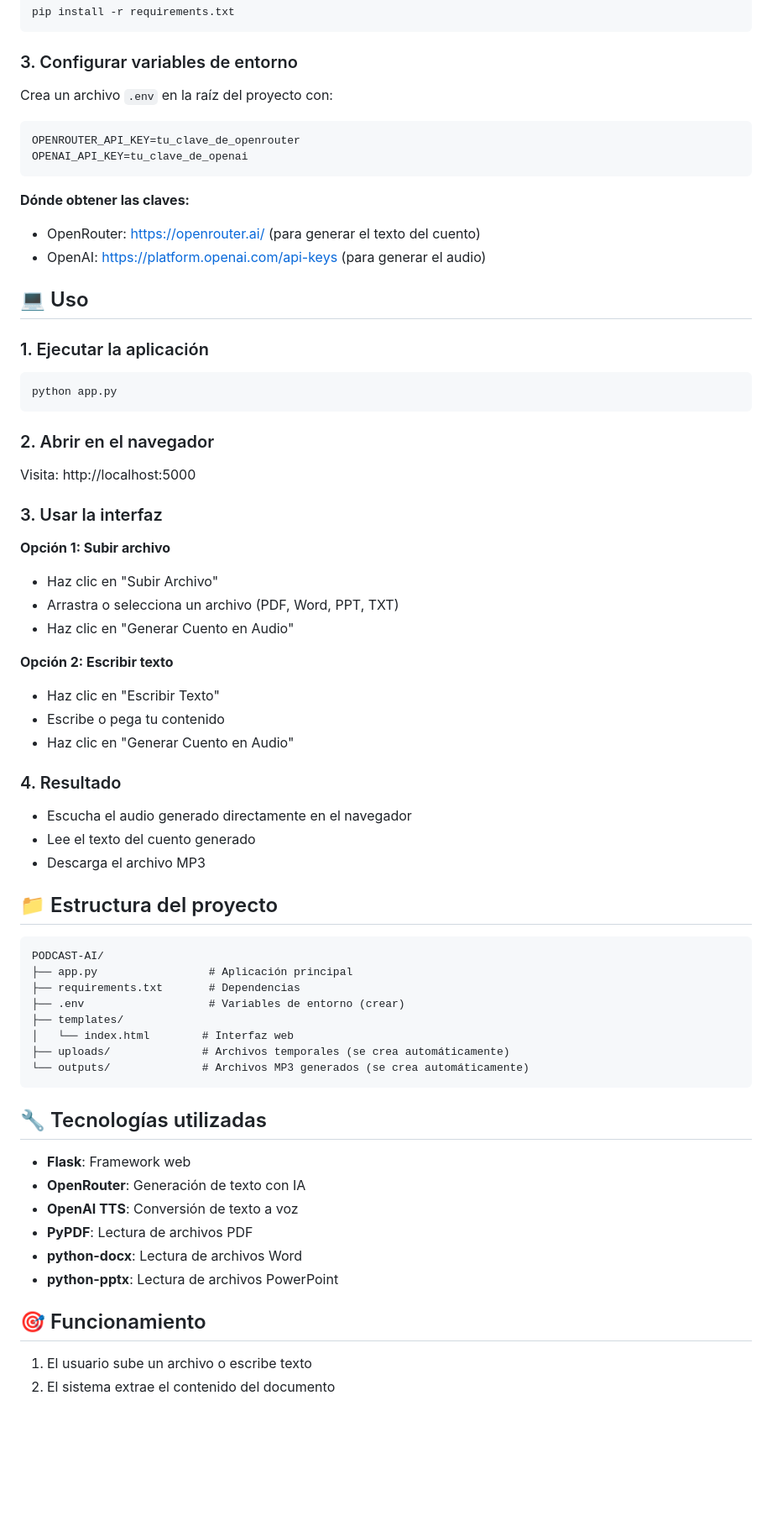
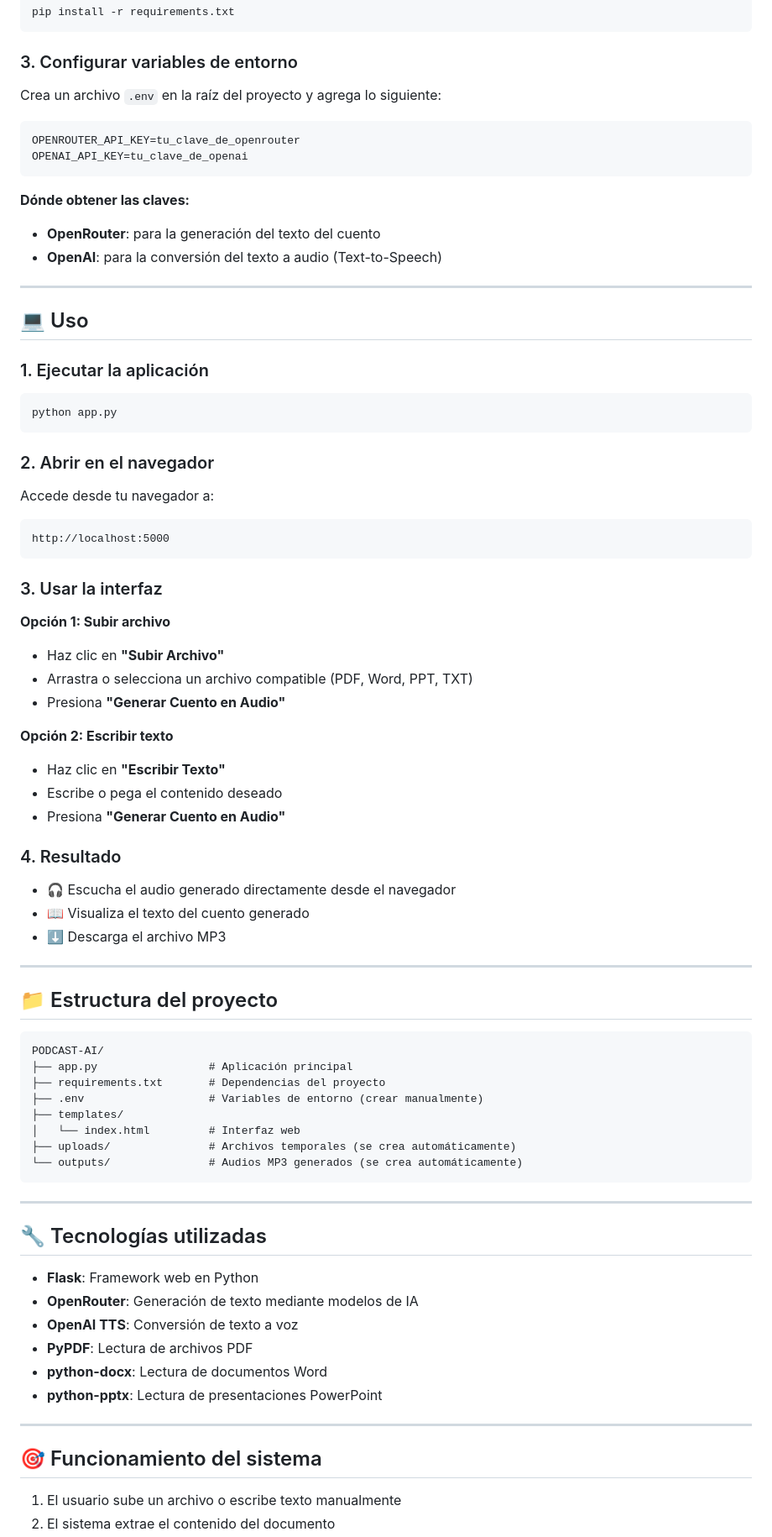
Before and after one commit to manu-cracks/GENERATE-AUDIO, a Markdown page: README.md, the part around the change printed below. Shown: that part at 84% size. GitHub-like rendering; blank space fills up the shorter version.

````diff
--- a/README.md
+++ b/README.md
@@ -26,7 +30,7 @@ pip install -r requirements.txt
 
 ### 3. Configurar variables de entorno
 
-Crea un archivo `.env` en la raíz del proyecto con:
+Crea un archivo `.env` en la raíz del proyecto y agrega lo siguiente:
 
 ```env
 OPENROUTER_API_KEY=tu_clave_de_openrouter
@@ -34,8 +38,11 @@ OPENAI_API_KEY=tu_clave_de_openai
 ```
 
 **Dónde obtener las claves:**
-- OpenRouter: https://openrouter.ai/ (para generar el texto del cuento)
-- OpenAI: https://platform.openai.com/api-keys (para generar el audio)
+
+* **OpenRouter**: para la generación del texto del cuento
+* **OpenAI**: para la conversión del texto a audio (Text-to-Speech)
+
+---
 
 ## 💻 Uso
 
@@ -47,49 +54,61 @@ python app.py
 
 ### 2. Abrir en el navegador
 
-Visita: http://localhost:5000
+Accede desde tu navegador a:
+
+```
+http://localhost:5000
+```
 
 ### 3. Usar la interfaz
 
 **Opción 1: Subir archivo**
-- Haz clic en "Subir Archivo"
-- Arrastra o selecciona un archivo (PDF, Word, PPT, TXT)
-- Haz clic en "Generar Cuento en Audio"
+
+* Haz clic en **"Subir Archivo"**
+* Arrastra o selecciona un archivo compatible (PDF, Word, PPT, TXT)
+* Presiona **"Generar Cuento en Audio"**
 
 **Opción 2: Escribir texto**
-- Haz clic en "Escribir Texto"
-- Escribe o pega tu contenido
-- Haz clic en "Generar Cuento en Audio"
+
+* Haz clic en **"Escribir Texto"**
+* Escribe o pega el contenido deseado
+* Presiona **"Generar Cuento en Audio"**
 
 ### 4. Resultado
 
-- Escucha el audio generado directamente en el navegador
-- Lee el texto del cuento generado
-- Descarga el archivo MP3
+* 🎧 Escucha el audio generado directamente desde el navegador
+* 📖 Visualiza el texto del cuento generado
+* ⬇️ Descarga el archivo MP3
+
+---
 
 ## 📁 Estructura del proyecto
 
 ```
 PODCAST-AI/
 ├── app.py                 # Aplicación principal
-├── requirements.txt       # Dependencias
-├── .env                   # Variables de entorno (crear)
+├── requirements.txt       # Dependencias del proyecto
+├── .env                   # Variables de entorno (crear manualmente)
 ├── templates/
-│   └── index.html        # Interfaz web
-├── uploads/              # Archivos temporales (se crea automáticamente)
-└── outputs/              # Archivos MP3 generados (se crea automáticamente)
+│   └── index.html         # Interfaz web
+├── uploads/               # Archivos temporales (se crea automáticamente)
+└── outputs/               # Audios MP3 generados (se crea automáticamente)
 ```
+
+---
 
 ## 🔧 Tecnologías utilizadas
 
-- **Flask**: Framework web
-- **OpenRouter**: Generación de texto con IA
-- **OpenAI TTS**: Conversión de texto a voz
-- **PyPDF**: Lectura de archivos PDF
-- **python-docx**: Lectura de archivos Word
-- **python-pptx**: Lectura de archivos PowerPoint
+* **Flask**: Framework web en Python
+* **OpenRouter**: Generación de texto mediante modelos de IA
+* **OpenAI TTS**: Conversión de texto a voz
+* **PyPDF**: Lectura de archivos PDF
+* **python-docx**: Lectura de documentos Word
+* **python-pptx**: Lectura de presentaciones PowerPoint
 
-## 🎯 Funcionamiento
+---
 
-1. El usuario sube un archivo o escribe texto
+## 🎯 Funcionamiento del sistema
+
+1. El usuario sube un archivo o escribe texto manualmente
 2. El sistema extrae el contenido del documento
````
Also changed, not shown: other parts of README.md (+31 -20 lines).
